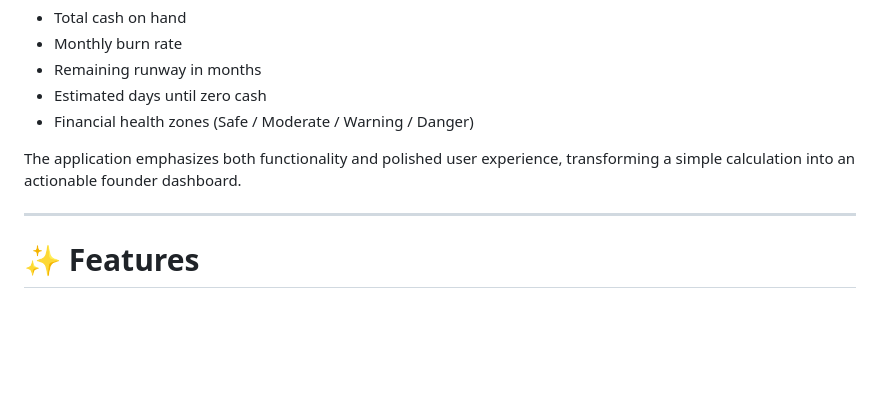
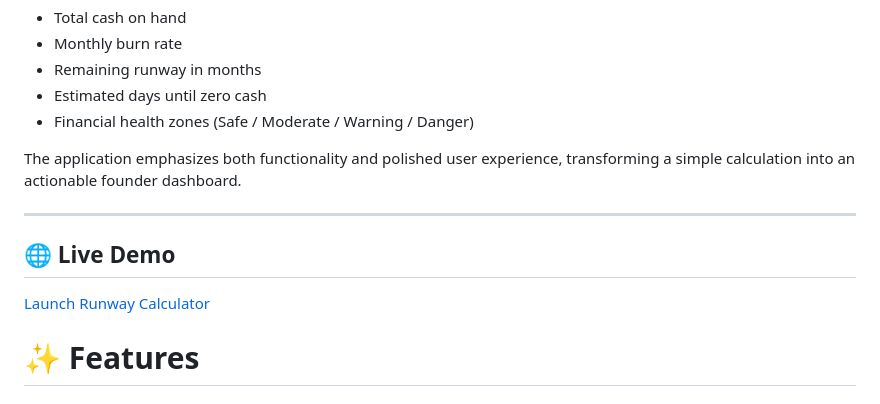
Before and after one commit to SREEJANIIII/Runway-Calculator, a Markdown page: README.md, the part around the change. Rendered like a GitHub page; blank space fills up the shorter version.

Commit message:
Add live demo link to README

```diff
--- a/README.md
+++ b/README.md
@@ -17,6 +17,8 @@ In entrepreneurship, cash flow determines survival. This tool helps founders ins
 The application emphasizes both functionality and polished user experience, transforming a simple calculation into an actionable founder dashboard.
 
 ---
+## 🌐 Live Demo
+[Launch Runway Calculator](https://sreejaniiii.github.io/Runway-Calculator/)
 
 # ✨ Features
 
```
